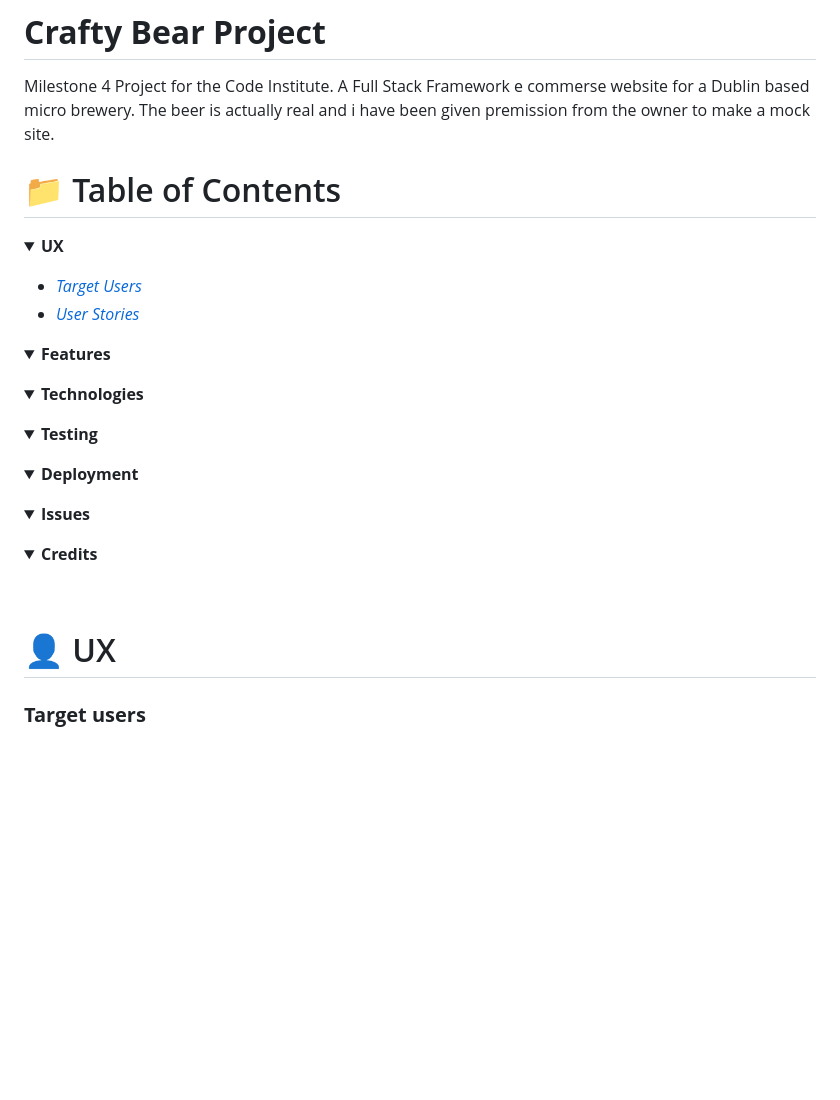
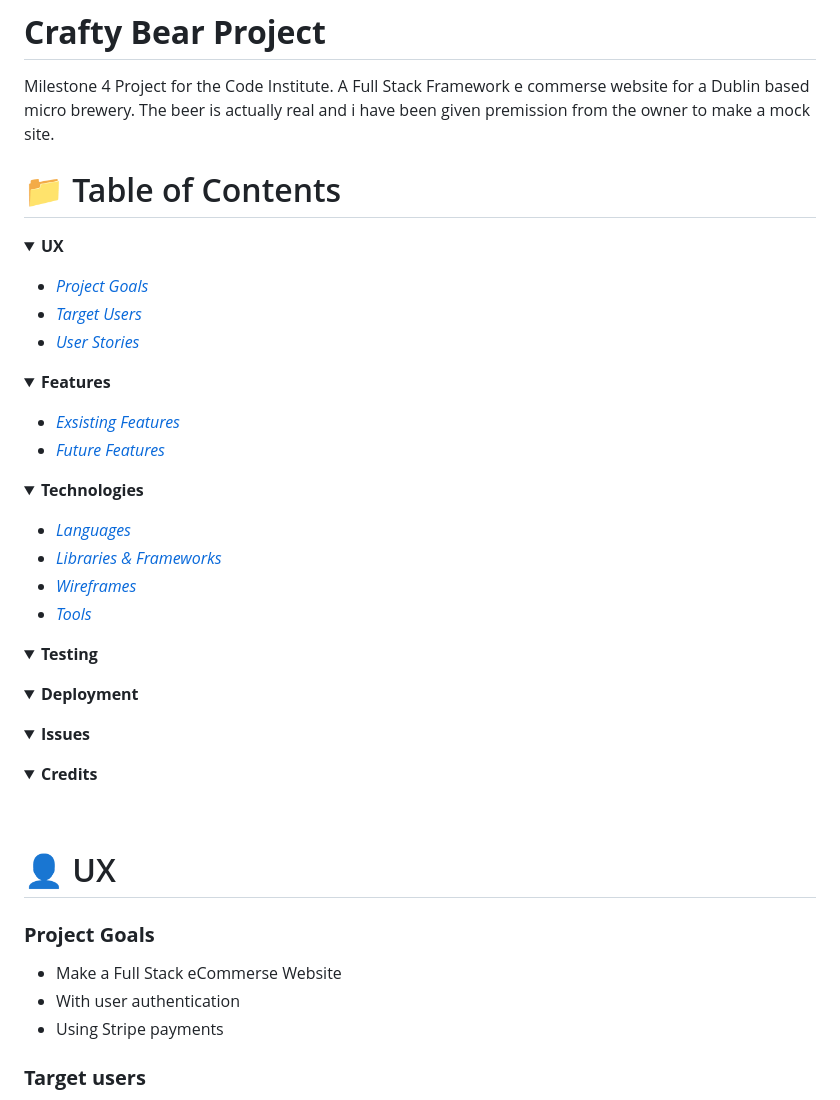
Before and after one commit to pbaker321/crafty-bear-project-4, a Markdown page: README.md, the part around the change printed below. GitHub-like rendering; folded sections open; blank space fills up the shorter version.

```diff
--- a/README.md
+++ b/README.md
@@ -8,14 +8,21 @@ Milestone 4 Project for the Code Institute. A Full Stack Framework e commerse we
 ======
 
 **<details><summary>UX</summary>**
+* [_Project Goals_](#project_goals)
 * [_Target Users_](#target-users)
 * [_User Stories_](#user-stories)
 </details>
 
 **<details><summary>Features</summary>**
+* [_Exsisting Features_](#existing_features)
+* [_Future Features_](#future_features)
 </details>
 
 **<details><summary>Technologies</summary>**
+* [_Languages_](#languages)
+* [_Libraries & Frameworks_](#libraries_&_frameworks)
+* [_Wireframes_](#wireframes)
+* [_Tools_](#tools)
 </details>
 
 **<details><summary>Testing</summary>**
@@ -33,6 +40,12 @@ Milestone 4 Project for the Code Institute. A Full Stack Framework e commerse we
 
 :bust_in_silhouette: UX
 ======
+
+### **Project Goals**
+* Make a Full Stack eCommerse Website
+* With user authentication
+* Using Stripe payments
+
 ### **Target users**
 * Craft Beer fanatics
 * People knew to craft beer
```
Also changed, not shown: other parts of README.md (+21 -3 lines), README_FILES/schema.png (added), README_FILES/user_stories.png (renamed from README_FILES/2021-10-11.png).
